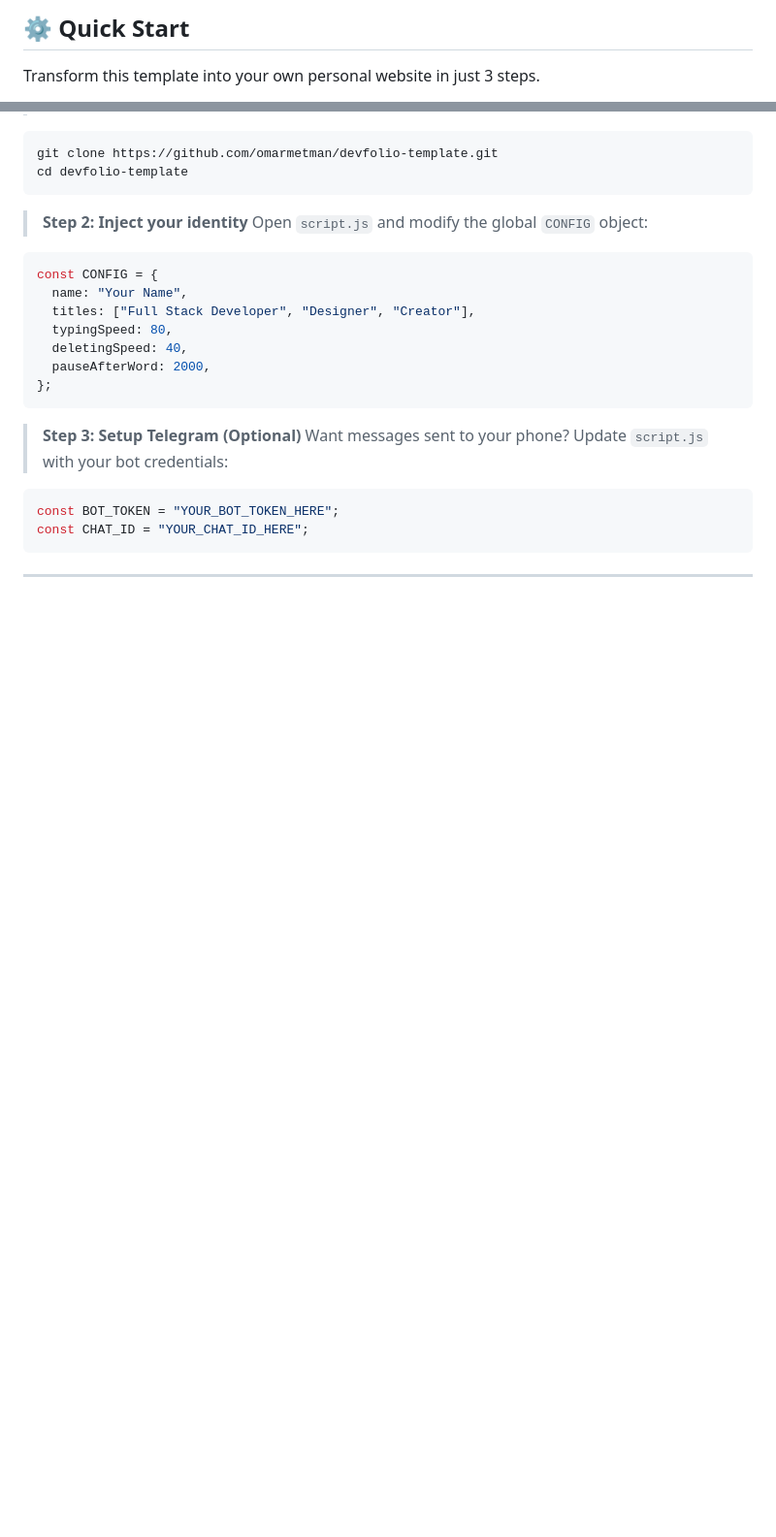
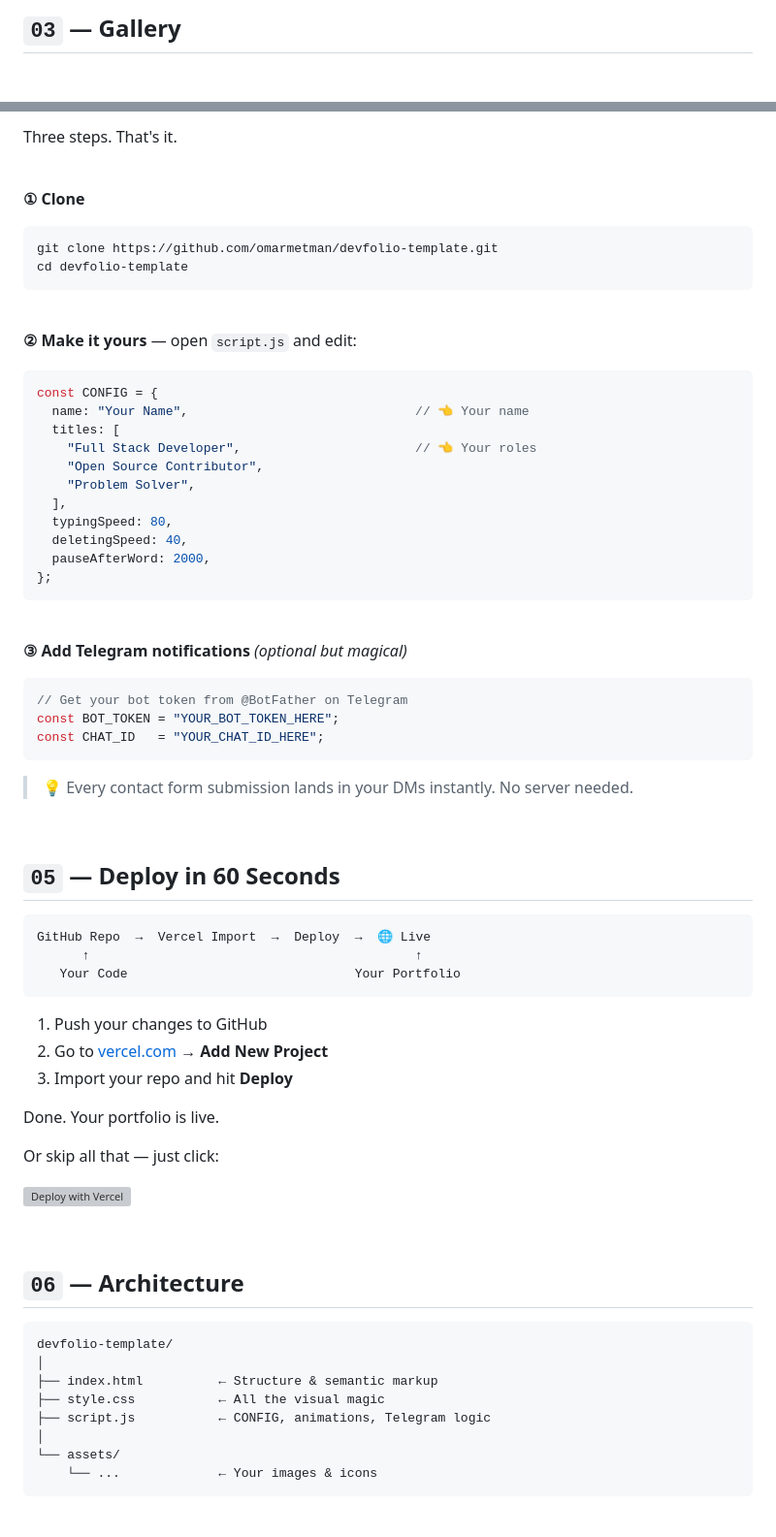
Before and after one commit to omarmetman/devfolio-template, a Markdown page: README.md, 2 parts joined by grey strips. Shown at 97% size. GitHub-like rendering; blank space fills up the shorter version; grey boxes are pictures that could not be loaded.

````diff
--- a/README.md
+++ b/README.md
@@ -77,5 +73,5 @@
 
-## ⚙️ <span id="-quick-start">Quick Start</span>
+## `03` — Gallery
 
-Transform this template into your own personal website in just 3 steps.
+<br>
 
@@ -83,23 +93,72 @@ Transform this template into your own personal website in just 3 steps.
+Three steps. That's it.
+
+<br>
+
+**① Clone**
 ```bash
 git clone https://github.com/omarmetman/devfolio-template.git
 cd devfolio-template
 ```
 
-> **Step 2: Inject your identity**
-Open `script.js` and modify the global `CONFIG` object:
+<br>
+
+**② Make it yours** — open `script.js` and edit:
 ```javascript
 const CONFIG = {
-  name: "Your Name",
-  titles: ["Full Stack Developer", "Designer", "Creator"],
+  name: "Your Name",                              // 👈 Your name
+  titles: [
+    "Full Stack Developer",                       // 👈 Your roles
+    "Open Source Contributor",
+    "Problem Solver",
+  ],
   typingSpeed: 80,
   deletingSpeed: 40,
   pauseAfterWord: 2000,
 };
 ```
 
-> **Step 3: Setup Telegram (Optional)**
-Want messages sent to your phone? Update `script.js` with your bot credentials:
+<br>
+
+**③ Add Telegram notifications** *(optional but magical)*
 ```javascript
+// Get your bot token from @BotFather on Telegram
 const BOT_TOKEN = "YOUR_BOT_TOKEN_HERE";
-const CHAT_ID = "YOUR_CHAT_ID_HERE";
+const CHAT_ID   = "YOUR_CHAT_ID_HERE";
 ```
+> 💡 Every contact form submission lands in your DMs instantly. No server needed.
+
+<br>
+
+## `05` — Deploy in 60 Seconds
+
+```
+GitHub Repo  →  Vercel Import  →  Deploy  →  🌐 Live
+      ↑                                           ↑
+   Your Code                              Your Portfolio
+```
+
+1. Push your changes to GitHub
+2. Go to [vercel.com](https://vercel.com) → **Add New Project**
+3. Import your repo and hit **Deploy**
+
+Done. Your portfolio is live.
+
+Or skip all that — just click:
+
+[![Deploy with Vercel](https://vercel.com/button)](https://vercel.com/new/clone?repository-url=https%3A%2F%2Fgithub.com%2Fomarmetman%2Fdevfolio-template)
+
+<br>
+
+## `06` — Architecture
+
+```
+devfolio-template/
+│
+├── index.html          ← Structure & semantic markup
+├── style.css           ← All the visual magic
+├── script.js           ← CONFIG, animations, Telegram logic
+│
+└── assets/
+    └── ...             ← Your images & icons
+```
+
````
Also changed, not shown: other parts of README.md (+84 -73 lines).
